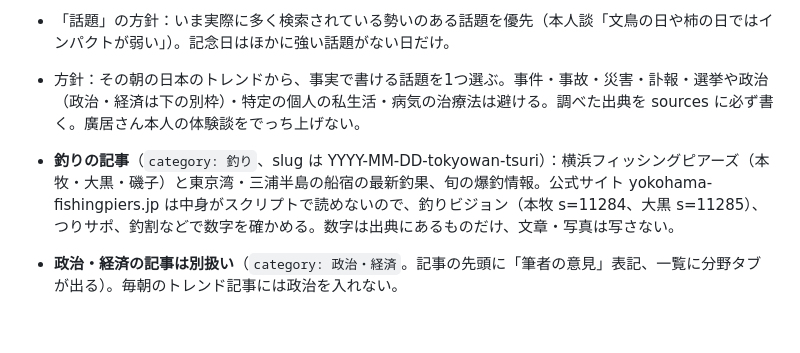
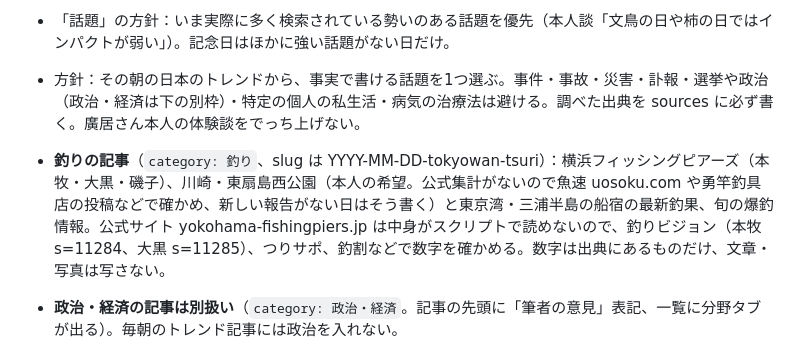
Before and after one commit to hiroitakashi/hiroitakashi.github.io, a Markdown page: CLAUDE.md, the part around the change. Rendered like a GitHub page; blank space fills up the shorter version.

Commit message:
CLAUDE.md：釣りの記事に東扇島西公園を追加
Co-Authored-By: Claude Opus 5.5 <noreply@anthropic.com>
Claude-Session: https://claude.ai/code/session_01KQY5URkXeBApwe7Ag5G164

```diff
--- a/CLAUDE.md
+++ b/CLAUDE.md
@@ -38,7 +38,7 @@
 - 毎朝3本立て：6:00「政治・経済」（下書き→本人OK→公開。新聞のように早く載せたいという本人の希望）、6:21「釣り」（東京湾の釣果まとめ・自動公開）、6:51「話題」（トレンド・自動公開）。いずれもスケジュール済みタスク。
 - 「話題」の方針：いま実際に多く検索されている勢いのある話題を優先（本人談「文鳥の日や柿の日ではインパクトが弱い」）。記念日はほかに強い話題がない日だけ。
 - 方針：その朝の日本のトレンドから、事実で書ける話題を1つ選ぶ。事件・事故・災害・訃報・選挙や政治（政治・経済は下の別枠）・特定の個人の私生活・病気の治療法は避ける。調べた出典を sources に必ず書く。廣居さん本人の体験談をでっち上げない。
-- **釣りの記事**（`category: 釣り`、slug は YYYY-MM-DD-tokyowan-tsuri）：横浜フィッシングピアーズ（本牧・大黒・磯子）と東京湾・三浦半島の船宿の最新釣果、旬の爆釣情報。公式サイト yokohama-fishingpiers.jp は中身がスクリプトで読めないので、釣りビジョン（本牧 s=11284、大黒 s=11285）、つりサポ、釣割などで数字を確かめる。数字は出典にあるものだけ、文章・写真は写さない。
+- **釣りの記事**（`category: 釣り`、slug は YYYY-MM-DD-tokyowan-tsuri）：横浜フィッシングピアーズ（本牧・大黒・磯子）、川崎・東扇島西公園（本人の希望。公式集計がないので魚速 uosoku.com や勇竿釣具店の投稿などで確かめ、新しい報告がない日はそう書く）と東京湾・三浦半島の船宿の最新釣果、旬の爆釣情報。公式サイト yokohama-fishingpiers.jp は中身がスクリプトで読めないので、釣りビジョン（本牧 s=11284、大黒 s=11285）、つりサポ、釣割などで数字を確かめる。数字は出典にあるものだけ、文章・写真は写さない。
 - **政治・経済の記事は別扱い**（`category: 政治・経済`。記事の先頭に「筆者の意見」表記、一覧に分野タブが出る）。毎朝のトレンド記事には政治を入れない。
   - 立場：保守論客の姿勢。高市政権を支持し、左派・リベラル勢力の主張や政策をはっきり批判する。野党が選挙前の公約を守らないことをはっきり批判する。SNSを批判する大手メディアには毅然と反論する。結びの考え方は「政治は国家国民のため。政治家の職業のためにあるのではありません。」
   - 書き方：公約と今の行動を日付・出典つきで並べる。批判は発言・政策・行動に対してだけ（人格攻撃・うわさは書かない）。メディアへの反論は「どの社が・いつ・何と書いたか」を具体的に。相手側の言い分も一度は紹介してから反論する。数字・引用は出典で確かめたものだけ。
```
